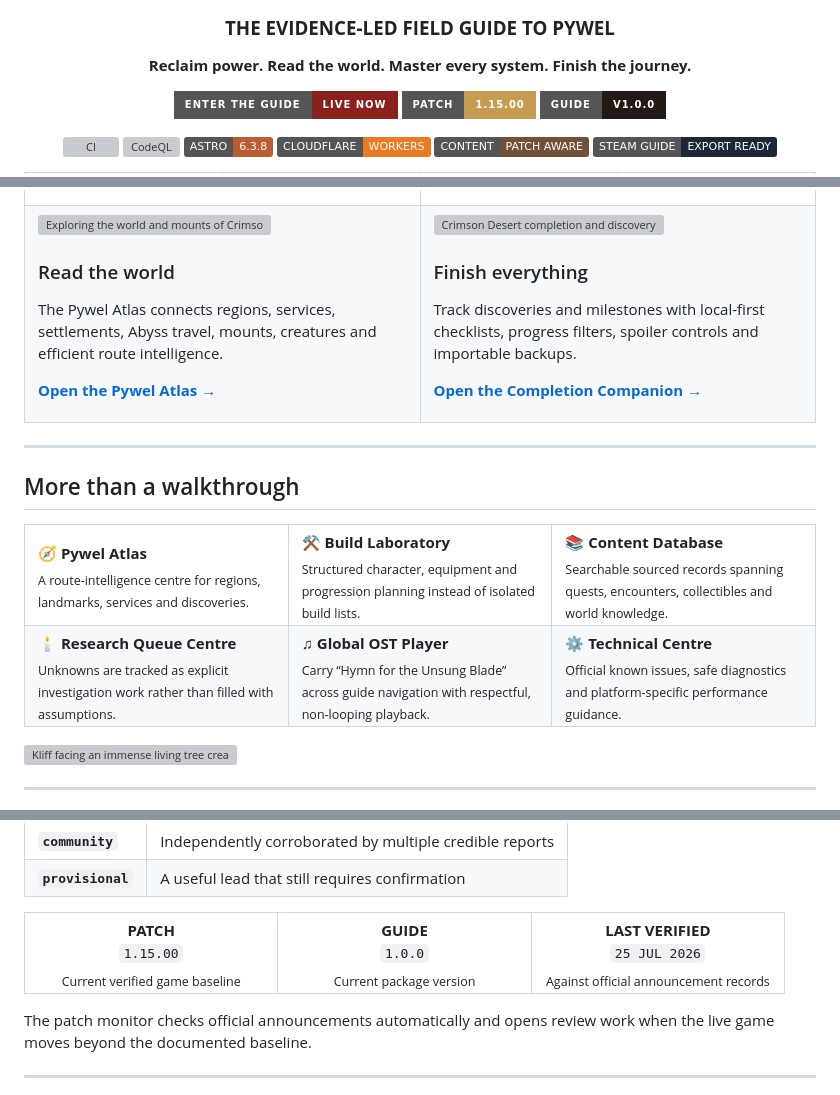
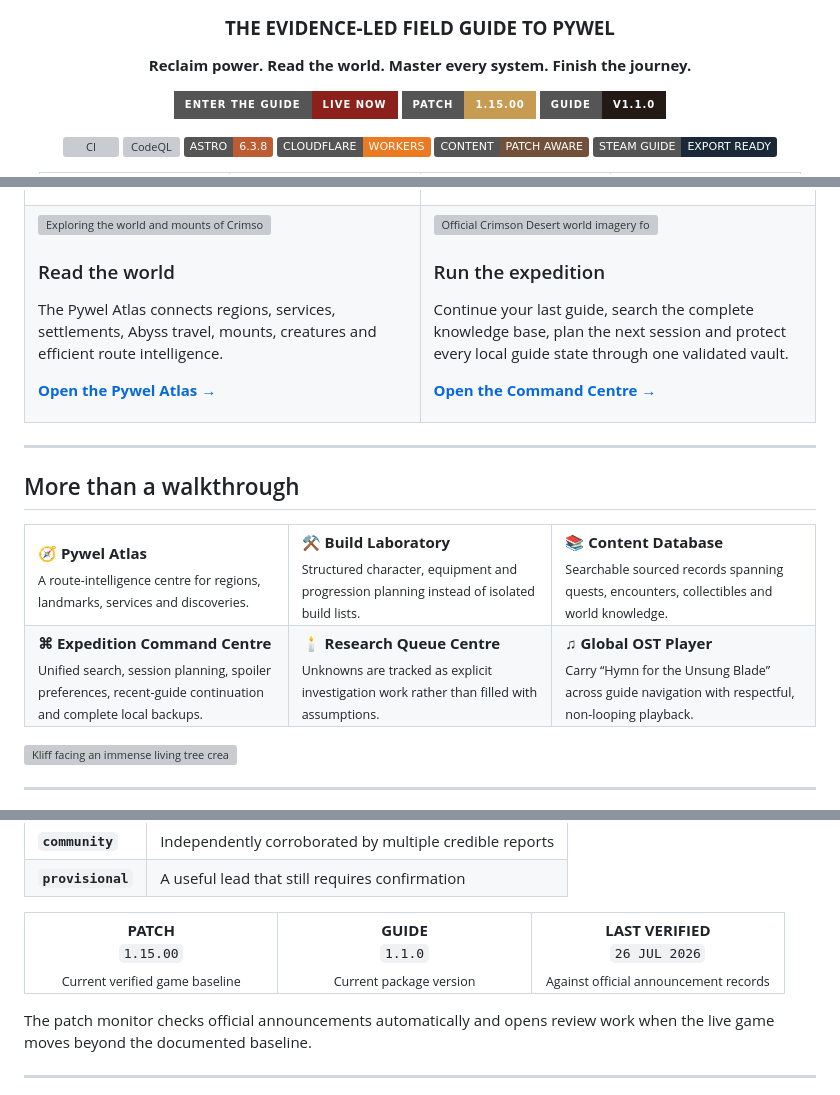
Before and after one commit to Conroy1988/Crimson-Desert-Guide, a Markdown page: README.md, 3 parts joined by grey strips. GitHub-like rendering; badges without logos; grey boxes are pictures that could not be loaded.

Commit message:
Publish Guide v1.1.0 release presentation

```diff
--- a/README.md
+++ b/README.md
@@ -12,7 +12,7 @@
 
 [![Enter the guide](https://img.shields.io/badge/ENTER_THE_GUIDE-LIVE_NOW-8B211A?style=for-the-badge)](https://crimson-desert-guide.dannyconroy.workers.dev/)
 [![Patch](https://img.shields.io/badge/PATCH-1.15.00-C89B53?style=for-the-badge)](https://crimson-desert-guide.dannyconroy.workers.dev/patch-notes/)
-[![Guide version](https://img.shields.io/badge/GUIDE-v1.0.0-231A16?style=for-the-badge)](https://github.com/Conroy1988/Crimson-Desert-Guide/releases)
+[![Guide version](https://img.shields.io/badge/GUIDE-v1.1.0-231A16?style=for-the-badge)](https://github.com/Conroy1988/Crimson-Desert-Guide/releases)
 
 [![CI](https://github.com/Conroy1988/Crimson-Desert-Guide/actions/workflows/ci.yml/badge.svg)](https://github.com/Conroy1988/Crimson-Desert-Guide/actions/workflows/ci.yml)
 [![CodeQL](https://github.com/Conroy1988/Crimson-Desert-Guide/actions/workflows/codeql.yml/badge.svg)](https://github.com/Conroy1988/Crimson-Desert-Guide/actions/workflows/codeql.yml)
@@ -80,10 +80,10 @@ The guide combines complete walkthroughs with a searchable database, interactive
 <p><a href="https://crimson-desert-guide.dannyconroy.workers.dev/atlas/"><strong>Open the Pywel Atlas →</strong></a></p>
 </td>
 <td width="50%" valign="top">
-<a href="https://crimson-desert-guide.dannyconroy.workers.dev/completion/"><img src="https://shared.akamai.steamstatic.com/store_item_assets/steam/apps/3321460/ab4e6544853a3ecb4e1e714b0fa706c50144fbbb/ss_ab4e6544853a3ecb4e1e714b0fa706c50144fbbb.1920x1080.jpg?t=1781661893" alt="Crimson Desert completion and discovery" width="100%"></a>
-<h3>Finish everything</h3>
-<p>Track discoveries and milestones with local-first checklists, progress filters, spoiler controls and importable backups.</p>
-<p><a href="https://crimson-desert-guide.dannyconroy.workers.dev/completion/"><strong>Open the Completion Companion →</strong></a></p>
+<a href="https://crimson-desert-guide.dannyconroy.workers.dev/command-centre/"><img src="https://s1.pearlcdn.com/cd/brand/media_GLOBAL/2025/09/25/6ef397ad44020250925154645837.jpg" alt="Official Crimson Desert world imagery for expedition planning" width="100%"></a>
+<h3>Run the expedition</h3>
+<p>Continue your last guide, search the complete knowledge base, plan the next session and protect every local guide state through one validated vault.</p>
+<p><a href="https://crimson-desert-guide.dannyconroy.workers.dev/command-centre/"><strong>Open the Command Centre →</strong></a></p>
 </td>
 </tr>
 </table>
@@ -99,9 +99,9 @@ The guide combines complete walkthroughs with a searchable database, interactive
 <td width="33%" valign="top"><strong>📚 Content Database</strong><br><sub>Searchable sourced records spanning quests, encounters, collectibles and world knowledge.</sub></td>
 </tr>
 <tr>
+<td width="33%" valign="top"><strong>⌘ Expedition Command Centre</strong><br><sub>Unified search, session planning, spoiler preferences, recent-guide continuation and complete local backups.</sub></td>
 <td width="33%" valign="top"><strong>🕯 Research Queue Centre</strong><br><sub>Unknowns are tracked as explicit investigation work rather than filled with assumptions.</sub></td>
 <td width="33%" valign="top"><strong>♫ Global OST Player</strong><br><sub>Carry “Hymn for the Unsung Blade” across guide navigation with respectful, non-looping playback.</sub></td>
-<td width="33%" valign="top"><strong>⚙ Technical Centre</strong><br><sub>Official known issues, safe diagnostics and platform-specific performance guidance.</sub></td>
 </tr>
 </table>
 
@@ -123,8 +123,8 @@ Every guide page can be audited back to its source and the game state in which i
 <table>
 <tr>
 <td width="33%" align="center"><strong>PATCH</strong><br><code>1.15.00</code><br><sub>Current verified game baseline</sub></td>
-<td width="33%" align="center"><strong>GUIDE</strong><br><code>1.0.0</code><br><sub>Current package version</sub></td>
-<td width="33%" align="center"><strong>LAST VERIFIED</strong><br><code>25 JUL 2026</code><br><sub>Against official announcement records</sub></td>
+<td width="33%" align="center"><strong>GUIDE</strong><br><code>1.1.0</code><br><sub>Current package version</sub></td>
+<td width="33%" align="center"><strong>LAST VERIFIED</strong><br><code>26 JUL 2026</code><br><sub>Against official announcement records</sub></td>
 </tr>
 </table>
 
```
Also changed, not shown: other parts of README.md (+2 -2 lines).
